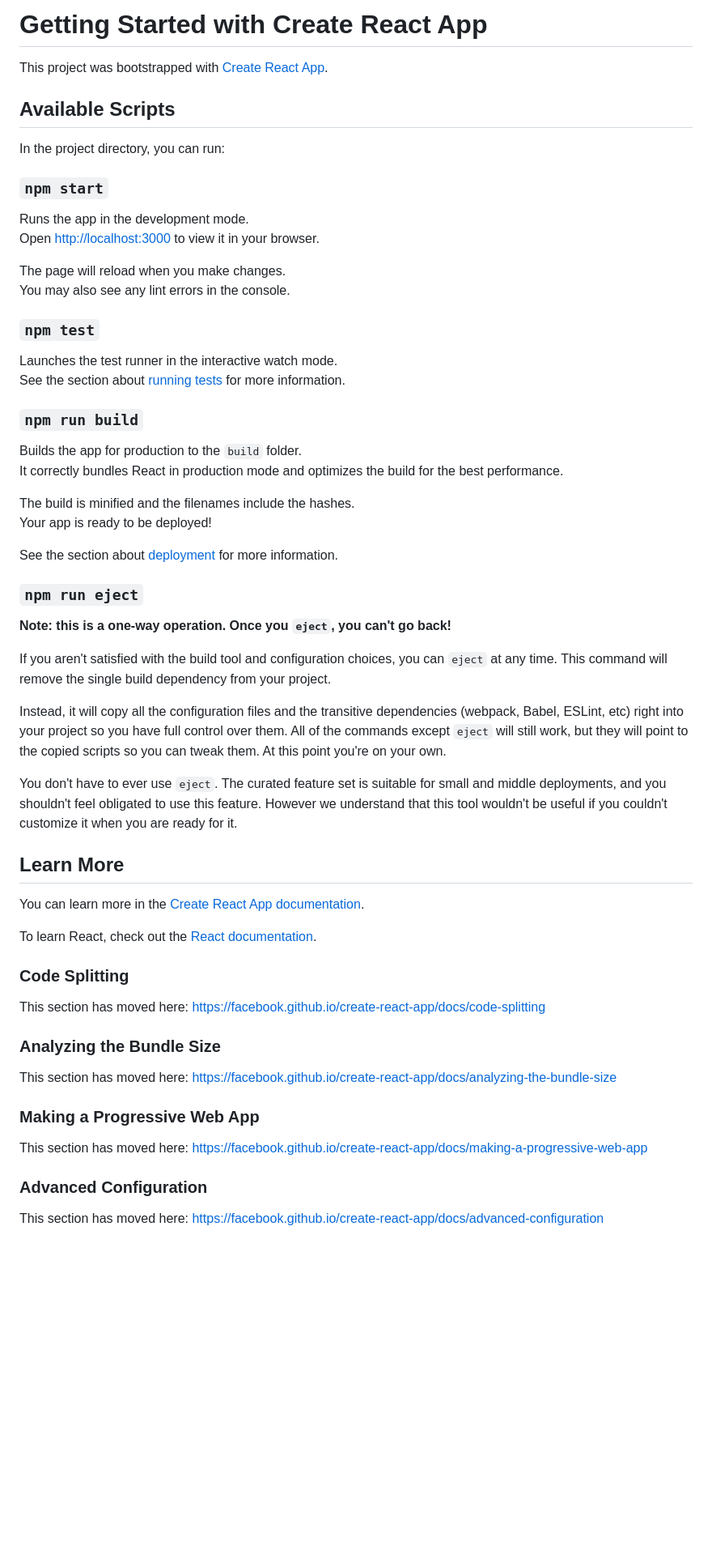
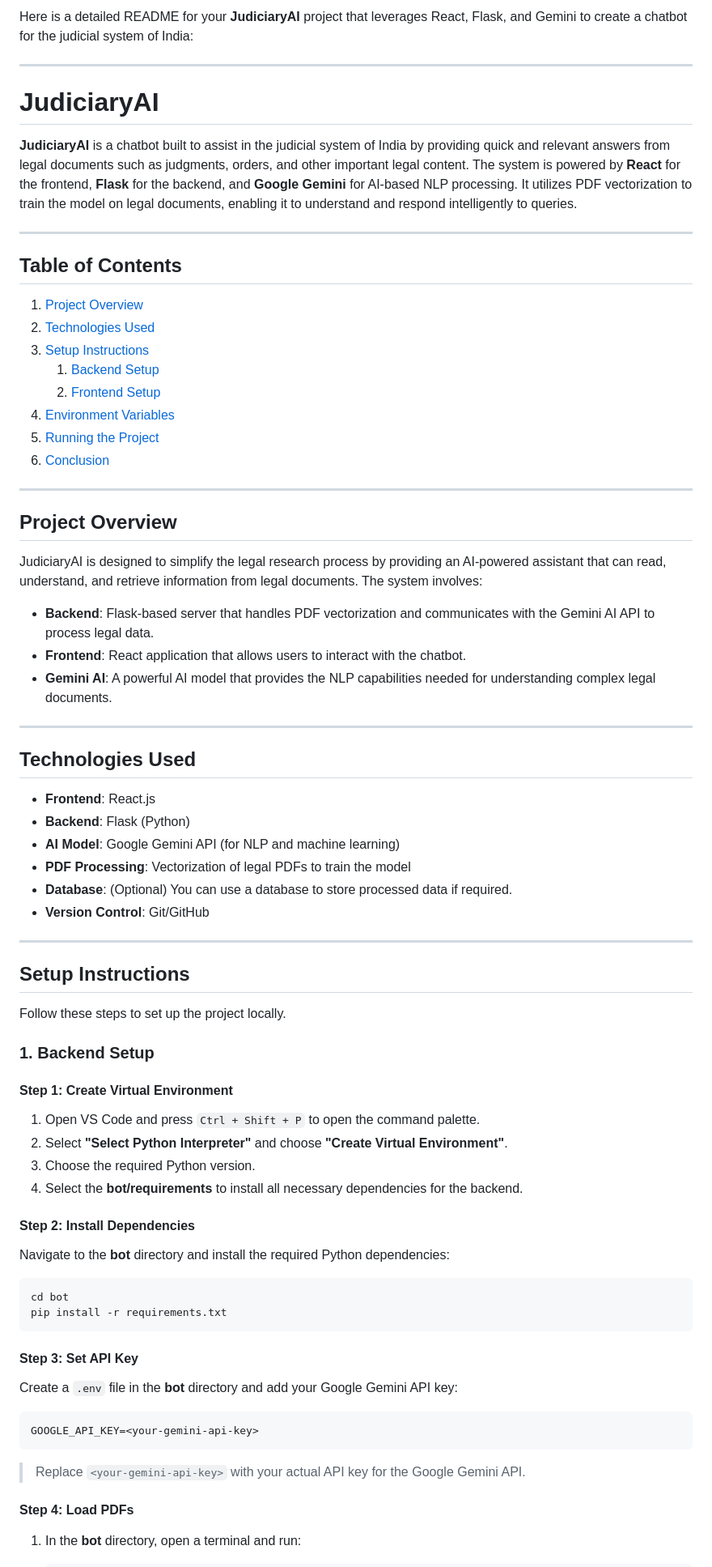
Before and after one commit to omanaokar/JudiciaryAI, a Markdown page: front/README.md, the part around one of its changes. Shown at 81% size. Rendered like a GitHub page; blank space fills up the shorter version.

````diff
--- a/front/README.md
+++ b/front/README.md
@@ -1,63 +1,80 @@
-# Getting Started with Create React App
+Here is a detailed README for your **JudiciaryAI** project that leverages React, Flask, and Gemini to create a chatbot for the judicial system of India:
 
-This project was bootstrapped with [Create React App](https://github.com/facebook/create-react-app).
+---
 
-## Available Scripts
+# JudiciaryAI
 
-In the project directory, you can run:
+**JudiciaryAI** is a chatbot built to assist in the judicial system of India by providing quick and relevant answers from legal documents such as judgments, orders, and other important legal content. The system is powered by **React** for the frontend, **Flask** for the backend, and **Google Gemini** for AI-based NLP processing. It utilizes PDF vectorization to train the model on legal documents, enabling it to understand and respond intelligently to queries.
 
-### `npm start`
+---
 
-Runs the app in the development mode.\
-Open [http://localhost:3000](http://localhost:3000) to view it in your browser.
+## Table of Contents
 
-The page will reload when you make changes.\
-You may also see any lint errors in the console.
+1. [Project Overview](#project-overview)
+2. [Technologies Used](#technologies-used)
+3. [Setup Instructions](#setup-instructions)
+    1. [Backend Setup](#backend-setup)
+    2. [Frontend Setup](#frontend-setup)
+4. [Environment Variables](#environment-variables)
+5. [Running the Project](#running-the-project)
+6. [Conclusion](#conclusion)
 
-### `npm test`
+---
 
-Launches the test runner in the interactive watch mode.\
-See the section about [running tests](https://facebook.github.io/create-react-app/docs/running-tests) for more information.
+## Project Overview
 
-### `npm run build`
+JudiciaryAI is designed to simplify the legal research process by providing an AI-powered assistant that can read, understand, and retrieve information from legal documents. The system involves:
 
-Builds the app for production to the `build` folder.\
-It correctly bundles React in production mode and optimizes the build for the best performance.
+- **Backend**: Flask-based server that handles PDF vectorization and communicates with the Gemini AI API to process legal data.
+- **Frontend**: React application that allows users to interact with the chatbot.
+- **Gemini AI**: A powerful AI model that provides the NLP capabilities needed for understanding complex legal documents.
 
-The build is minified and the filenames include the hashes.\
-Your app is ready to be deployed!
+---
 
-See the section about [deployment](https://facebook.github.io/create-react-app/docs/deployment) for more information.
+## Technologies Used
 
-### `npm run eject`
+- **Frontend**: React.js
+- **Backend**: Flask (Python)
+- **AI Model**: Google Gemini API (for NLP and machine learning)
+- **PDF Processing**: Vectorization of legal PDFs to train the model
+- **Database**: (Optional) You can use a database to store processed data if required.
+- **Version Control**: Git/GitHub
 
-**Note: this is a one-way operation. Once you `eject`, you can't go back!**
+---
 
-If you aren't satisfied with the build tool and configuration choices, you can `eject` at any time. This command will remove the single build dependency from your project.
+## Setup Instructions
 
-Instead, it will copy all the configuration files and the transitive dependencies (webpack, Babel, ESLint, etc) right into your project so you have full control over them. All of the commands except `eject` will still work, but they will point to the copied scripts so you can tweak them. At this point you're on your own.
+Follow these steps to set up the project locally.
 
-You don't have to ever use `eject`. The curated feature set is suitable for small and middle deployments, and you shouldn't feel obligated to use this feature. However we understand that this tool wouldn't be useful if you couldn't customize it when you are ready for it.
+### 1. Backend Setup
 
-## Learn More
+#### Step 1: Create Virtual Environment
 
-You can learn more in the [Create React App documentation](https://facebook.github.io/create-react-app/docs/getting-started).
+1. Open VS Code and press `Ctrl + Shift + P` to open the command palette.
+2. Select **"Select Python Interpreter"** and choose **"Create Virtual Environment"**.
+3. Choose the required Python version.
+4. Select the **bot/requirements** to install all necessary dependencies for the backend.
 
-To learn React, check out the [React documentation](https://reactjs.org/).
+#### Step 2: Install Dependencies
 
-### Code Splitting
+Navigate to the **bot** directory and install the required Python dependencies:
 
-This section has moved here: [https://facebook.github.io/create-react-app/docs/code-splitting](https://facebook.github.io/create-react-app/docs/code-splitting)
+```bash
+cd bot
+pip install -r requirements.txt
+```
 
-### Analyzing the Bundle Size
+#### Step 3: Set API Key
 
-This section has moved here: [https://facebook.github.io/create-react-app/docs/analyzing-the-bundle-size](https://facebook.github.io/create-react-app/docs/analyzing-the-bundle-size)
+Create a `.env` file in the **bot** directory and add your Google Gemini API key:
 
-### Making a Progressive Web App
+```bash
+GOOGLE_API_KEY=<your-gemini-api-key>
+```
 
-This section has moved here: [https://facebook.github.io/create-react-app/docs/making-a-progressive-web-app](https://facebook.github.io/create-react-app/docs/making-a-progressive-web-app)
+> Replace `<your-gemini-api-key>` with your actual API key for the Google Gemini API.
 
-### Advanced Configuration
+#### Step 4: Load PDFs
 
-This section has moved here: [https://facebook.github.io/create-react-app/docs/advanced-configuration](https://facebook.github.io/create-react-app/docs/advanced-configuration)
+1. In the **bot** directory, open a terminal and run:
 
````
Also changed, not shown: other parts of front/README.md (+73 -4 lines).
